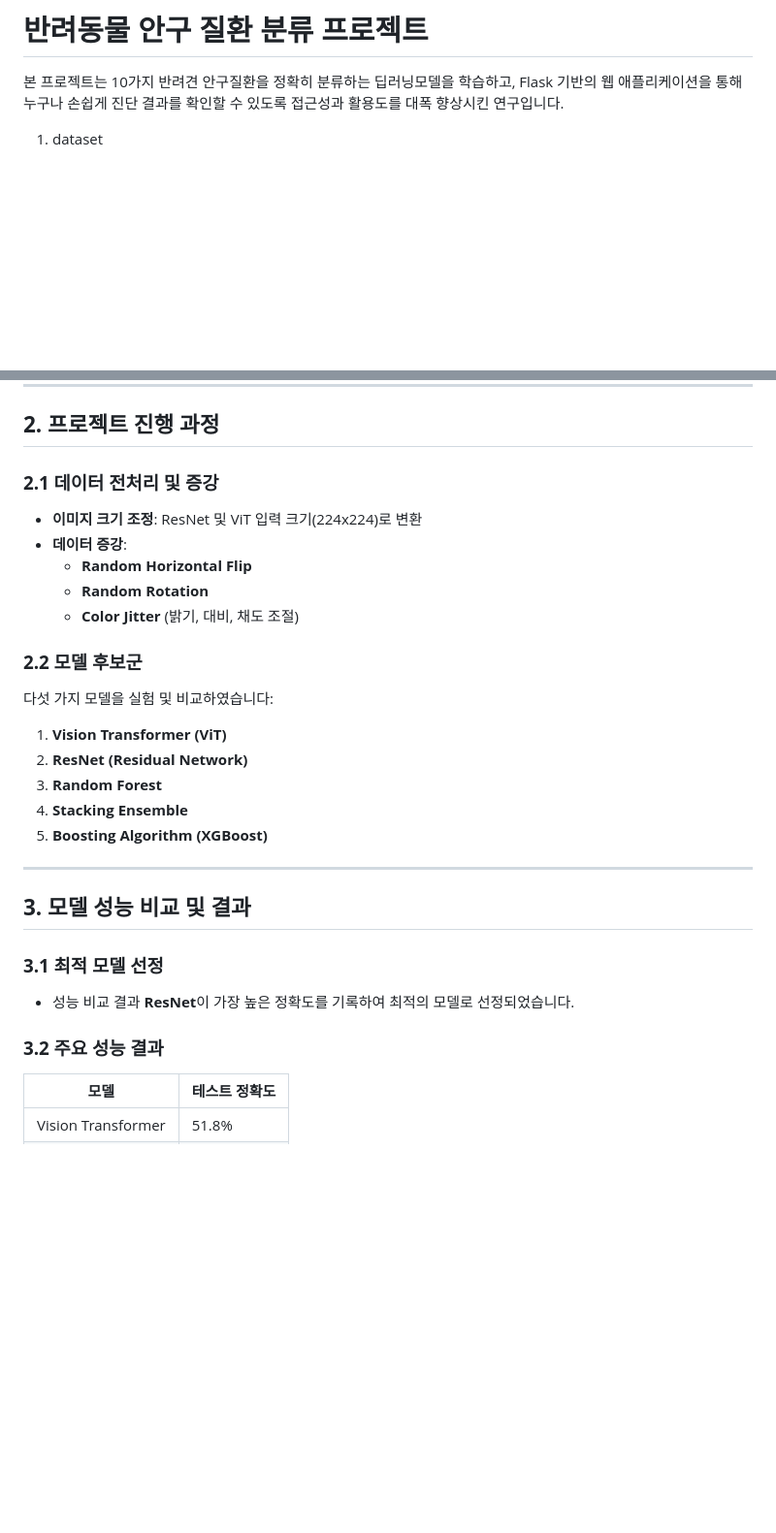
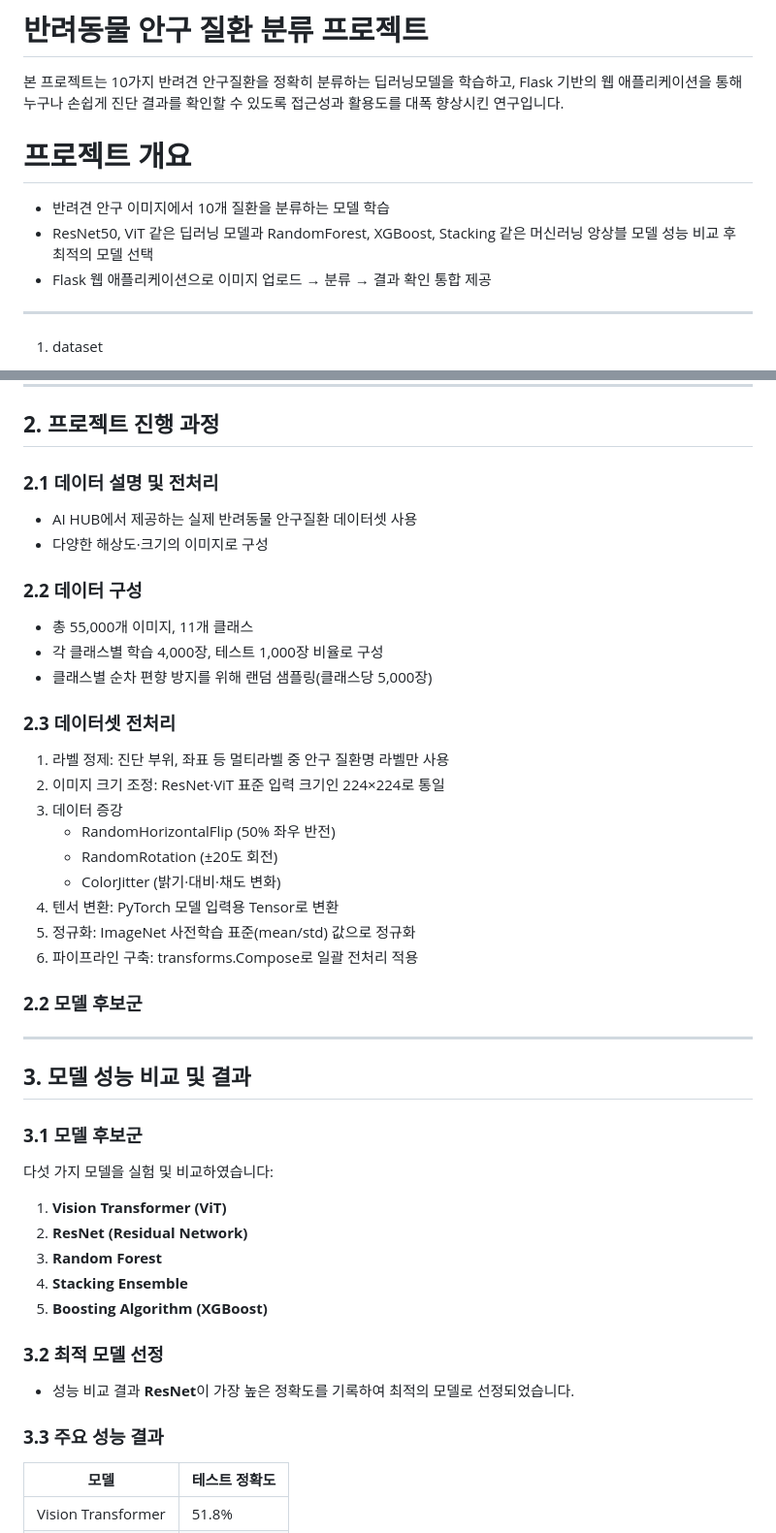
Before and after one commit to JongEonBaek/PPE-ProtectPetEye, a Markdown page: README.md, 2 parts joined by grey strips. Shown at 97% size. GitHub-like rendering; blank space fills up the shorter version.

```diff
--- a/README.md
+++ b/README.md
@@ -1,5 +1,11 @@
 # **반려동물 안구 질환 분류 프로젝트**
 본 프로젝트는 10가지 반려견 안구질환을 정확히 분류하는 딥러닝모델을 학습하고, Flask 기반의 웹 애플리케이션을 통해 누구나 손쉽게 진단 결과를 확인할 수 있도록 접근성과 활용도를 대폭 향상시킨 연구입니다.
+
+# **프로젝트 개요**
+- 반려견 안구 이미지에서 10개 질환을 분류하는 모델 학습
+- ResNet50, ViT 같은 딥러닝 모델과 RandomForest, XGBoost, Stacking 같은 머신러닝 앙상블 모델 성능 비교 후 최적의 모델 선택
+- Flask 웹 애플리케이션으로 이미지 업로드 → 분류 → 결과 확인 통합 제공
+---
 
 1. dataset
 - train dataset
@@ -58,14 +64,34 @@ https://www.dropbox.com/scl/fi/phnmfxios5z3lqxhuvudm/feature_embedding-Model_sav
 
 ## **2. 프로젝트 진행 과정**
 
-### **2.1 데이터 전처리 및 증강**
-- **이미지 크기 조정**: ResNet 및 ViT 입력 크기(224x224)로 변환
-- **데이터 증강**:
-   - **Random Horizontal Flip**
-   - **Random Rotation**
-   - **Color Jitter** (밝기, 대비, 채도 조절)
+### **2.1 데이터 설명 및 전처리**
+- AI HUB에서 제공하는 실제 반려동물 안구질환 데이터셋 사용
+- 다양한 해상도·크기의 이미지로 구성
+
+### **2.2 데이터 구성**
+- 총 55,000개 이미지, 11개 클래스
+- 각 클래스별 학습 4,000장, 테스트 1,000장 비율로 구성
+- 클래스별 순차 편향 방지를 위해 랜덤 샘플링(클래스당 5,000장)
+
+### **2.3 데이터셋 전처리**
+1. 라벨 정제: 진단 부위, 좌표 등 멀티라벨 중 안구 질환명 라벨만 사용
+2. 이미지 크기 조정: ResNet·ViT 표준 입력 크기인 224×224로 통일
+3. 데이터 증강
+   - RandomHorizontalFlip (50% 좌우 반전)
+   - RandomRotation (±20도 회전)
+   - ColorJitter (밝기·대비·채도 변화)
+4. 텐서 변환: PyTorch 모델 입력용 Tensor로 변환
+5. 정규화: ImageNet 사전학습 표준(mean/std) 값으로 정규화
+6. 파이프라인 구축: transforms.Compose로 일괄 전처리 적용
 
 ### **2.2 모델 후보군**
+
+
+---
+
+## **3. 모델 성능 비교 및 결과**
+
+### **3.1 모델 후보군**
 다섯 가지 모델을 실험 및 비교하였습니다:
 1. **Vision Transformer (ViT)**
 2. **ResNet (Residual Network)**
@@ -73,14 +99,10 @@ https://www.dropbox.com/scl/fi/phnmfxios5z3lqxhuvudm/feature_embedding-Model_sav
 4. **Stacking Ensemble**
 5. **Boosting Algorithm (XGBoost)**
 
----
-
-## **3. 모델 성능 비교 및 결과**
-
-### **3.1 최적 모델 선정**
+### **3.2 최적 모델 선정**
 - 성능 비교 결과 **ResNet**이 가장 높은 정확도를 기록하여 최적의 모델로 선정되었습니다.
 
-### **3.2 주요 성능 결과**
+### **3.3 주요 성능 결과**
 | **모델**            | **테스트 정확도** |
 |---------------------|-----------------|
 | Vision Transformer  | 51.8%            |
```
